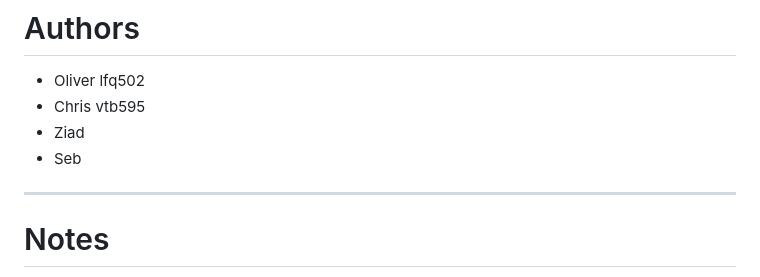
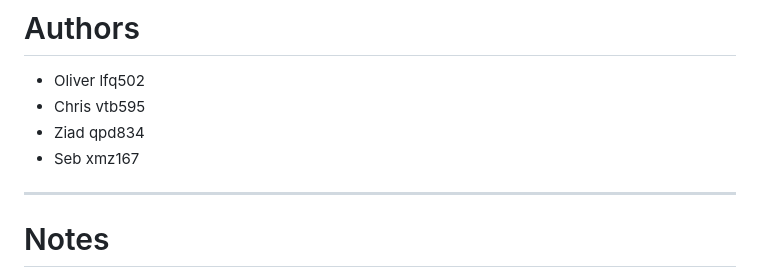
Before and after one commit to vtb595/Profitly, a Markdown page: README.md, the part around the change. Drawn GitHub-style.

```diff
--- a/README.md
+++ b/README.md
@@ -321,8 +321,8 @@ docker-compose down
 
 * Oliver lfq502
 * Chris vtb595
-* Ziad
-* Seb
+* Ziad qpd834
+* Seb xmz167
 
 ---
 
```
